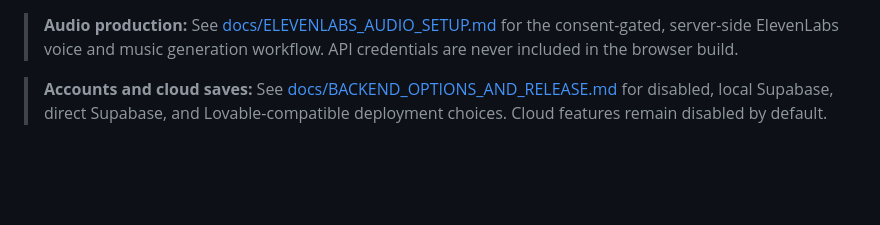
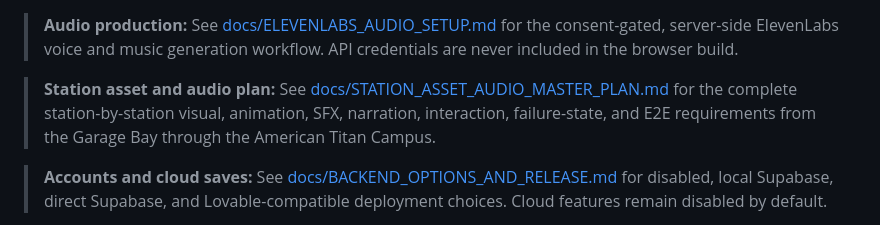
Before and after one commit to WeCr8/reindustrialize, a Markdown page: README.md, the part around the change. Drawn GitHub-style; blank space fills up the shorter version.

Commit message:
document full station asset and audio plan

```diff
--- a/README.md
+++ b/README.md
@@ -13,6 +13,8 @@
 > **Required release gate:** `pnpm build` and `pnpm test:e2e` now block automatically unless implemented images, audio, story order, captions, tutorials, founder scenes, maps, progression, and game references pass. Run `pnpm release:gate` for the faster standalone checklist.
 
 > **Audio production:** See [docs/ELEVENLABS_AUDIO_SETUP.md](docs/ELEVENLABS_AUDIO_SETUP.md) for the consent-gated, server-side ElevenLabs voice and music generation workflow. API credentials are never included in the browser build.
+
+> **Station asset and audio plan:** See [docs/STATION_ASSET_AUDIO_MASTER_PLAN.md](docs/STATION_ASSET_AUDIO_MASTER_PLAN.md) for the complete station-by-station visual, animation, SFX, narration, interaction, failure-state, and E2E requirements from the Garage Bay through the American Titan Campus.
 
 > **Accounts and cloud saves:** See [docs/BACKEND_OPTIONS_AND_RELEASE.md](docs/BACKEND_OPTIONS_AND_RELEASE.md) for disabled, local Supabase, direct Supabase, and Lovable-compatible deployment choices. Cloud features remain disabled by default.
 
```
Also changed, not shown: docs/STATION_ASSET_AUDIO_MASTER_PLAN.md (added, +223 -0 lines).
